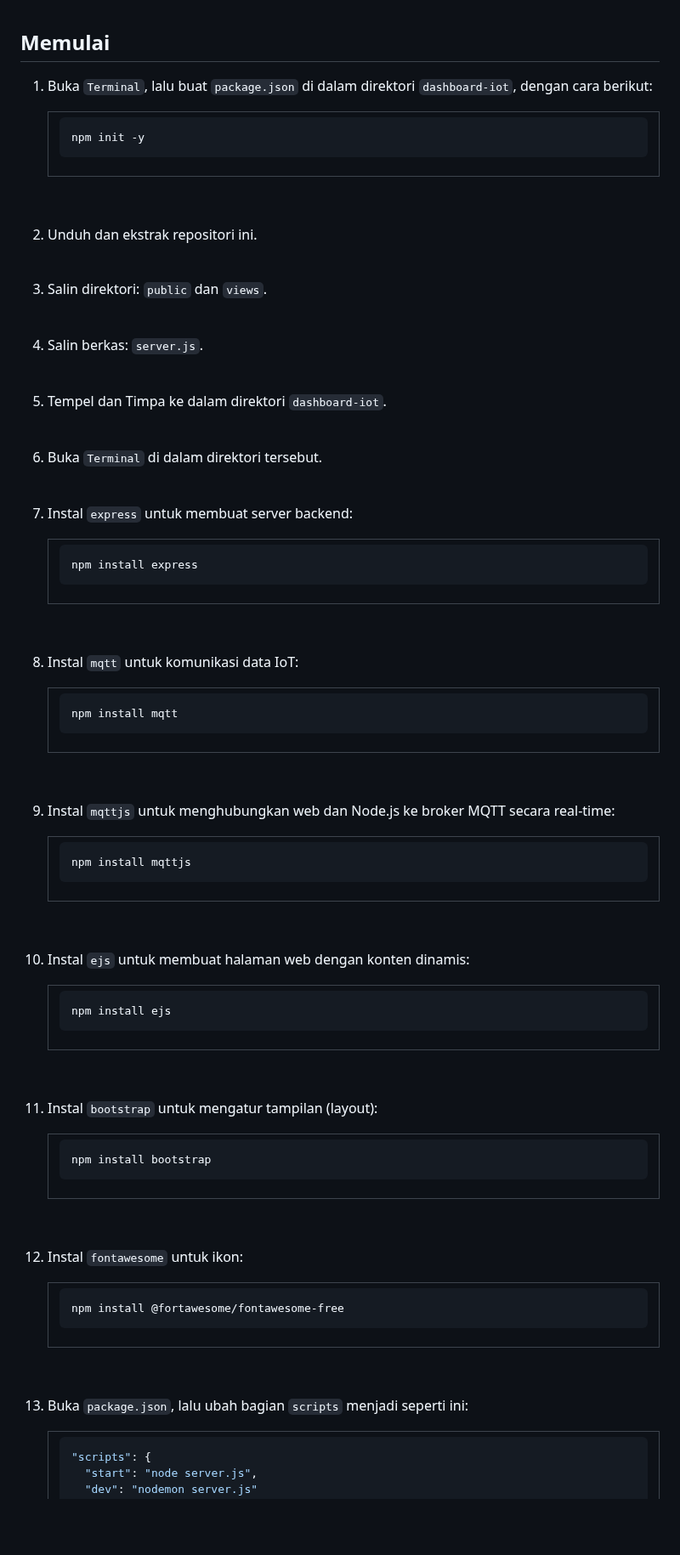
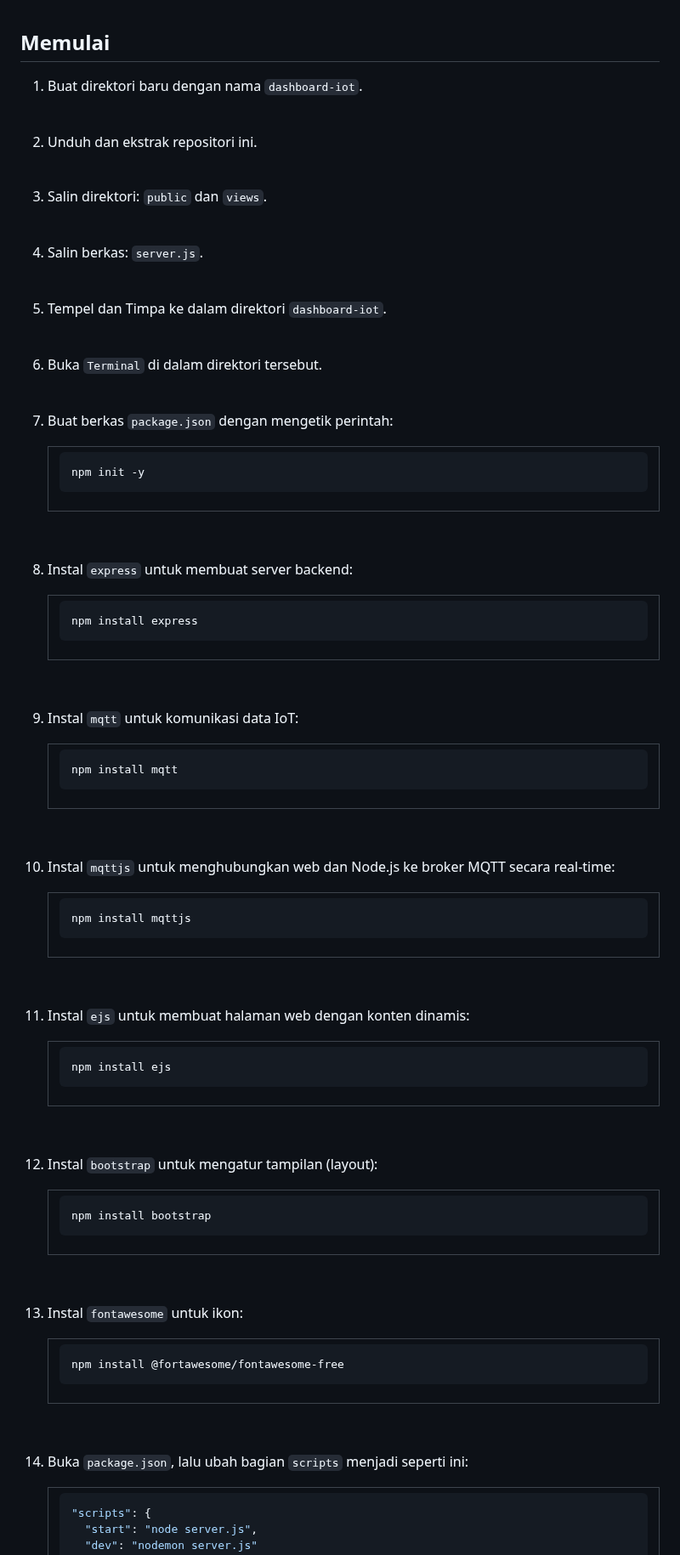
Before and after one commit to cakraawijaya/Dashboard-IoT-Berbasis-Node-JS, a Markdown page: BACA.md, the part around one of its changes. Shown at 85% size. GitHub-like rendering; blank space fills up the shorter version.

````diff
--- a/BACA.md
+++ b/BACA.md
@@ -68,7 +68,13 @@ Proyek ini memiliki efisiensi sumber daya dan kinerja yang tinggi, termasuk pemr
 <br><br>
 
 ## Memulai
-1. Buka ``` Terminal ```, lalu buat ``` package.json ``` di dalam direktori ``` dashboard-iot ```, dengan cara berikut:<br>
+1. Buat direktori baru dengan nama ``` dashboard-iot ```.<br><br>
+2. Unduh dan ekstrak repositori ini.<br><br>
+3. Salin direktori: ``` public ``` dan ``` views ```.<br><br>
+4. Salin berkas: ``` server.js ```.<br><br>
+5. Tempel dan Timpa ke dalam direktori ``` dashboard-iot ```.<br><br>
+6. Buka ``` Terminal ``` di dalam direktori tersebut.<br><br>
+7. Buat berkas ``` package.json ``` dengan mengetik perintah:<br>
    <table><tr><td width="810">
 
    ```bash
@@ -77,12 +83,7 @@ Proyek ini memiliki efisiensi sumber daya dan kinerja yang tinggi, termasuk pemr
 
    </td></tr></table>
    <br>
-2. Unduh dan ekstrak repositori ini.<br><br>
-3. Salin direktori: ``` public ``` dan ``` views ```.<br><br>
-4. Salin berkas: ``` server.js ```.<br><br>
-5. Tempel dan Timpa ke dalam direktori ``` dashboard-iot ```.<br><br>
-6. Buka ``` Terminal ``` di dalam direktori tersebut.<br><br>
-7. Instal ``` express ``` untuk membuat server backend:<br>
+8. Instal ``` express ``` untuk membuat server backend:<br>
    <table><tr><td width="810">
 
    ```bash
@@ -91,7 +92,7 @@ Proyek ini memiliki efisiensi sumber daya dan kinerja yang tinggi, termasuk pemr
 
    </td></tr></table>
    <br>
-8. Instal ``` mqtt ``` untuk komunikasi data IoT:<br>
+9. Instal ``` mqtt ``` untuk komunikasi data IoT:<br>
     <table><tr><td width="810">
 
     ```bash
@@ -100,7 +101,7 @@ Proyek ini memiliki efisiensi sumber daya dan kinerja yang tinggi, termasuk pemr
 
     </td></tr></table>
     <br>
-9. Instal ``` mqttjs ``` untuk menghubungkan web dan Node.js ke broker MQTT secara real-time:<br>
+10. Instal ``` mqttjs ``` untuk menghubungkan web dan Node.js ke broker MQTT secara real-time:<br>
     <table><tr><td width="810">
 
     ```bash
@@ -109,7 +110,7 @@ Proyek ini memiliki efisiensi sumber daya dan kinerja yang tinggi, termasuk pemr
 
     </td></tr></table>
     <br>
-10. Instal ``` ejs ``` untuk membuat halaman web dengan konten dinamis:<br>
+11. Instal ``` ejs ``` untuk membuat halaman web dengan konten dinamis:<br>
     <table><tr><td width="810">
 
     ```bash
@@ -118,7 +119,7 @@ Proyek ini memiliki efisiensi sumber daya dan kinerja yang tinggi, termasuk pemr
 
     </td></tr></table>
     <br>
-11. Instal ``` bootstrap ``` untuk mengatur tampilan (layout):<br>
+12. Instal ``` bootstrap ``` untuk mengatur tampilan (layout):<br>
     <table><tr><td width="810">
 
     ```bash
@@ -127,7 +128,7 @@ Proyek ini memiliki efisiensi sumber daya dan kinerja yang tinggi, termasuk pemr
 
     </td></tr></table>
     <br>
-12. Instal ``` fontawesome ``` untuk ikon:<br>
+13. Instal ``` fontawesome ``` untuk ikon:<br>
     <table><tr><td width="810">
 
     ```bash
@@ -136,7 +137,7 @@ Proyek ini memiliki efisiensi sumber daya dan kinerja yang tinggi, termasuk pemr
 
     </td></tr></table>
     <br>
-13. Buka ``` package.json ```, lalu ubah bagian ``` scripts ``` menjadi seperti ini:<br>
+14. Buka ``` package.json ```, lalu ubah bagian ``` scripts ``` menjadi seperti ini:<br>
     <table><tr><td width="810">
 
     ```bash
````
Also changed, not shown: other parts of BACA.md (+6 -6 lines), README.md (+20 -19 lines).
